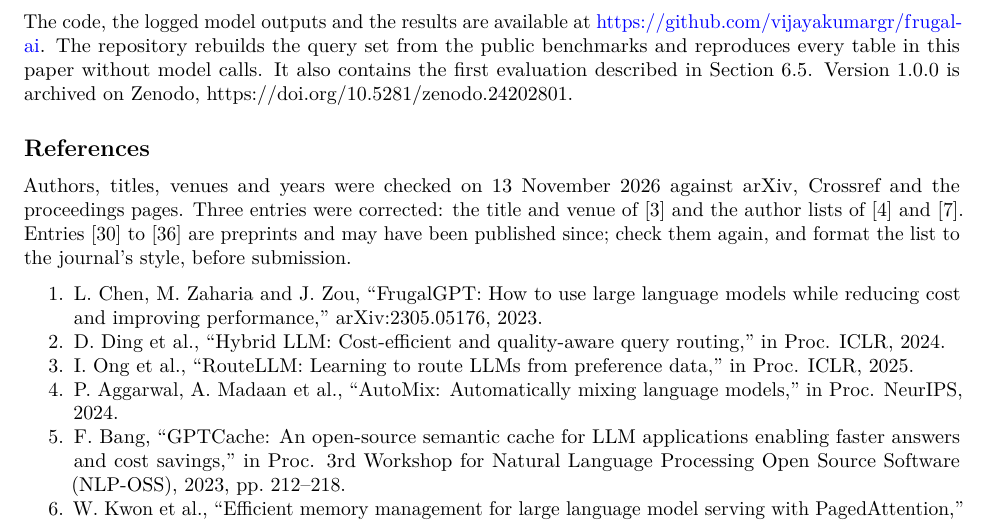
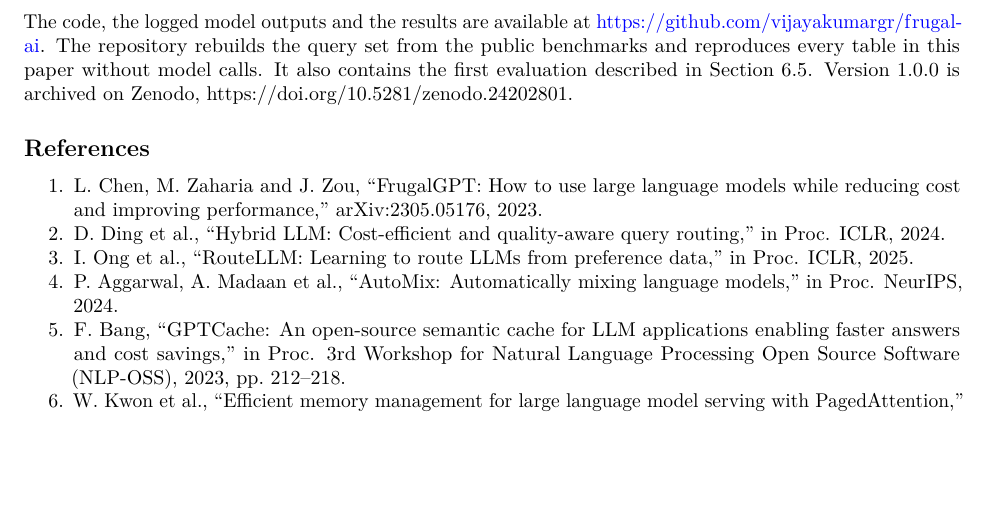
Before and after one commit to vijayakumargr/frugal-ai, a LaTeX paper (paper/paper.tex): part of page 14 of 15, cut so that both start at the same text, the shorter picture padded with empty space. Compiled offline with pdfLaTeX.

Commit message:
Remove a working note from the paper's reference list
Co-Authored-By: Claude Opus 5.5 <noreply@anthropic.com>

```diff
--- a/paper/paper.tex
+++ b/paper/paper.tex
@@ -1302,13 +1302,6 @@ Zenodo, https://doi.org/10.5281/zenodo.24202801.
 
 \subsection{References}\label{references}
 
-Authors, titles, venues and years were checked on 13 November 2026
-against arXiv, Crossref and the proceedings pages. Three entries were
-corrected: the title and venue of {[}3{]} and the author lists of
-{[}4{]} and {[}7{]}. Entries {[}30{]} to {[}36{]} are preprints and may
-have been published since; check them again, and format the list to the
-journal's style, before submission.
-
 \begin{enumerate}
 \def\labelenumi{\arabic{enumi}.}
 \tightlist
```
Also changed, not shown: paper/FRUGAL-AI.pdf.
